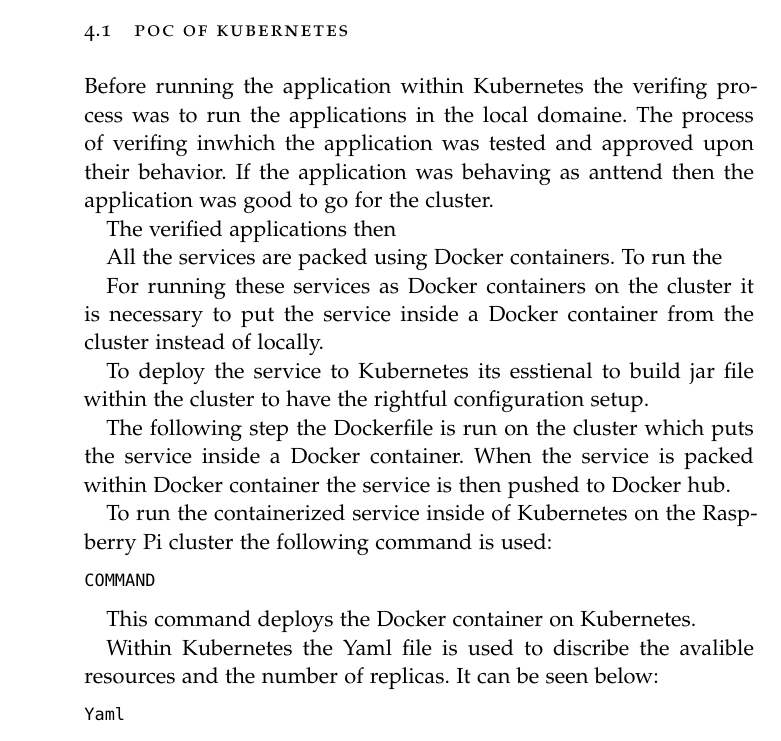
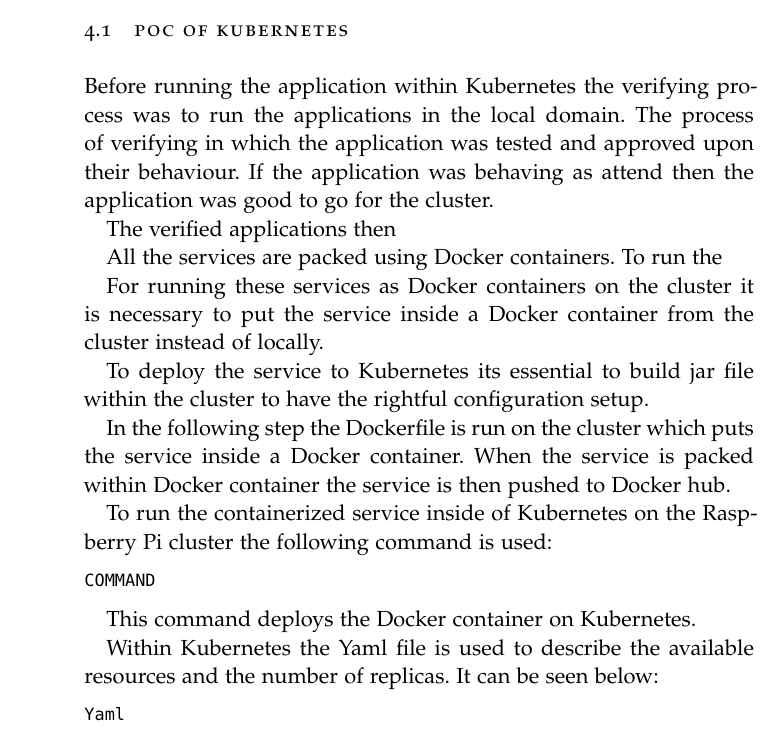
Before and after one commit to OONetworkCommunication/report, a LaTeX thesis (ClassicThesis.tex, which reads Chapters/kubernetes.tex): part of page 22 of 37, cut so that both start at the same text. Compiled offline with pdfLaTeX; a missing font is replaced by an installed copy or a similar font.

Commit message:
Moreover Kubernetes some corrections

```diff
--- a/Chapters/kubernetes.tex
+++ b/Chapters/kubernetes.tex
@@ -25,7 +25,7 @@
 
 \section{PoC of Kubernetes}
 
-Before running the application within Kubernetes the verifing process was to run the applications in the local domaine. The process of verifing inwhich the application was tested and approved upon their behavior. If the application was behaving as anttend then the application was good to go for the cluster.
+Before running the application within Kubernetes the verifying process was to run the applications in the local domain. The process of verifying in which the application was tested and approved upon their behaviour. If the application was behaving as attend then the application was good to go for the cluster.
 
 
 The verified applications then
@@ -35,9 +35,9 @@
 
 For running these services as Docker containers on the cluster it is necessary to put the service inside a Docker container from the cluster instead of locally.
 
-To deploy the service to Kubernetes its esstienal to build jar file within the cluster to have the rightful configuration setup.
+To deploy the service to Kubernetes its essential to build jar file within the cluster to have the rightful configuration setup.
 
-The following step the Dockerfile is run on the cluster which puts the service inside a Docker container. When the service is packed within Docker container the service is then pushed to Docker hub.
+In the following step the Dockerfile is run on the cluster which puts the service inside a Docker container. When the service is packed within Docker container the service is then pushed to Docker hub.
 
 To run the containerized service inside of Kubernetes on the Raspberry Pi cluster the following command is used:
 
@@ -47,7 +47,7 @@
 
 This command deploys the Docker container on Kubernetes.
 
-Within Kubernetes the Yaml file is used to discribe the avalible resources and the number of replicas. It can be seen below:
+Within Kubernetes the Yaml file is used to describe the available resources and the number of replicas. It can be seen below:
 
 \begin{lstlisting}
 Yaml
```
